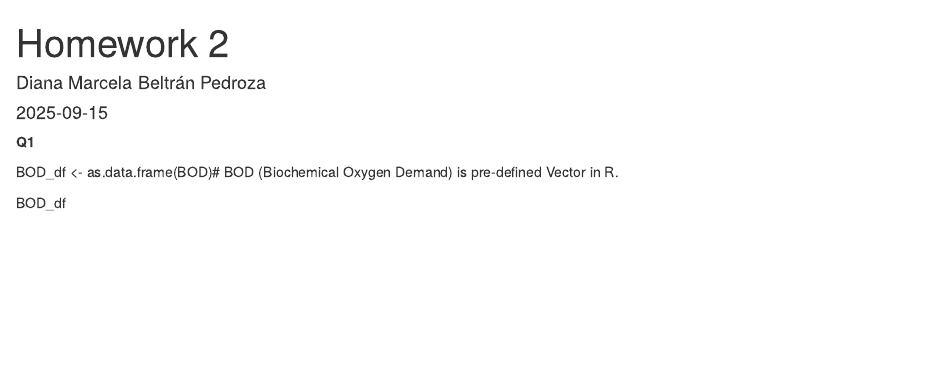
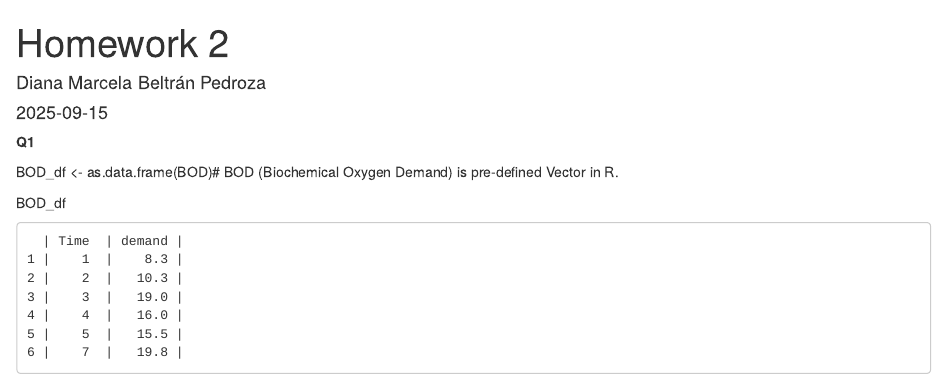
Before and after one commit to dianamabelbiology-stack/R---COURSE-BIOL-6994-096, an R Markdown document (Assigments/Homework 2.Rmd): the page in a window 1100 px wide, from its top. Rendered offline with R 4.5, knitr and Pandoc, with nearby package versions.

Commit message:
Tabla Q1

```diff
--- a/Assigments/Homework 2.Rmd
+++ b/Assigments/Homework 2.Rmd
@@ -9,3 +9,12 @@ output: html_document
 BOD_df <- as.data.frame(BOD)# BOD (Biochemical Oxygen Demand) is pre-defined Vector in R.
 
 BOD_df
+
+
+      | Time  | demand |
+    1 |    1  |    8.3 |
+    2 |    2  |   10.3 |
+    3 |    3  |   19.0 |
+    4 |    4  |   16.0 |
+    5 |    5  |   15.5 |
+    6 |    7  |   19.8 |
```
Also changed, not shown: Assigments/Homework-2.html.
